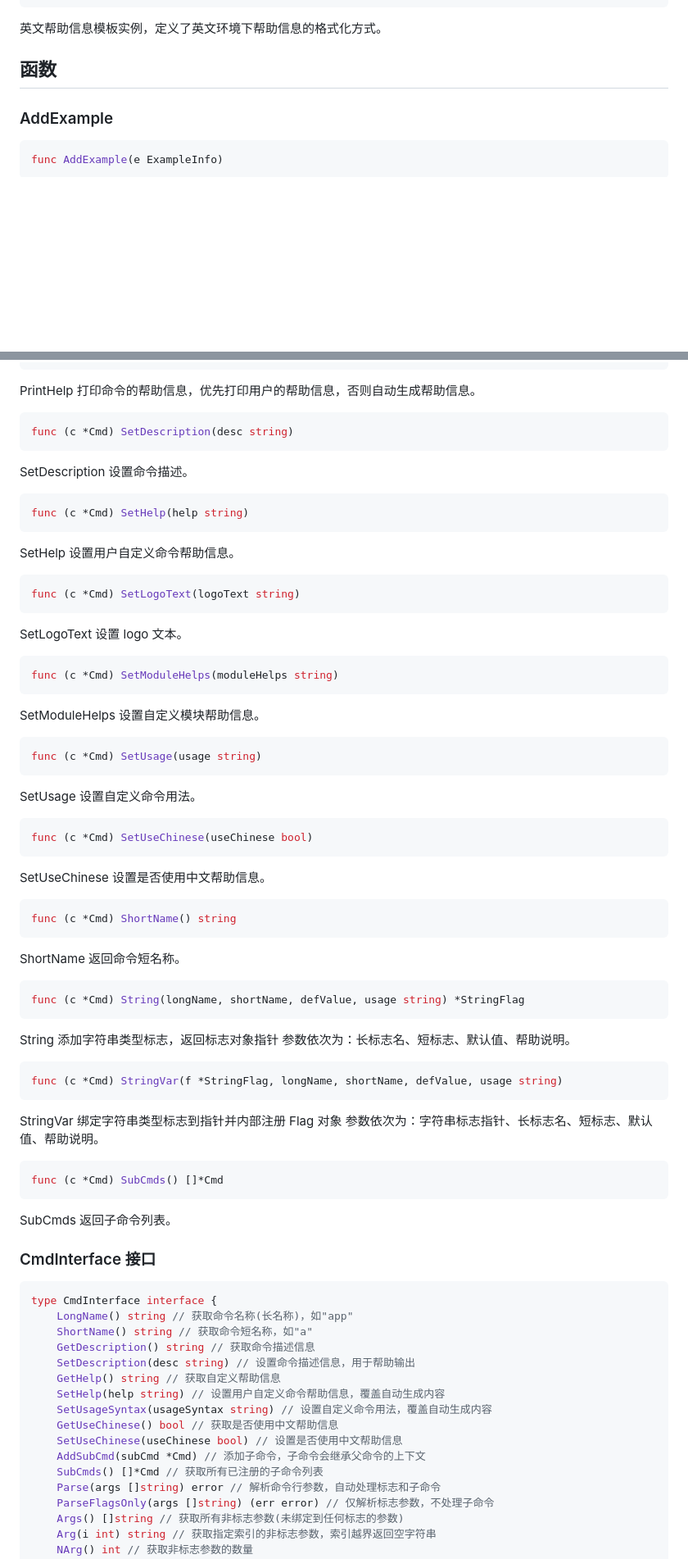
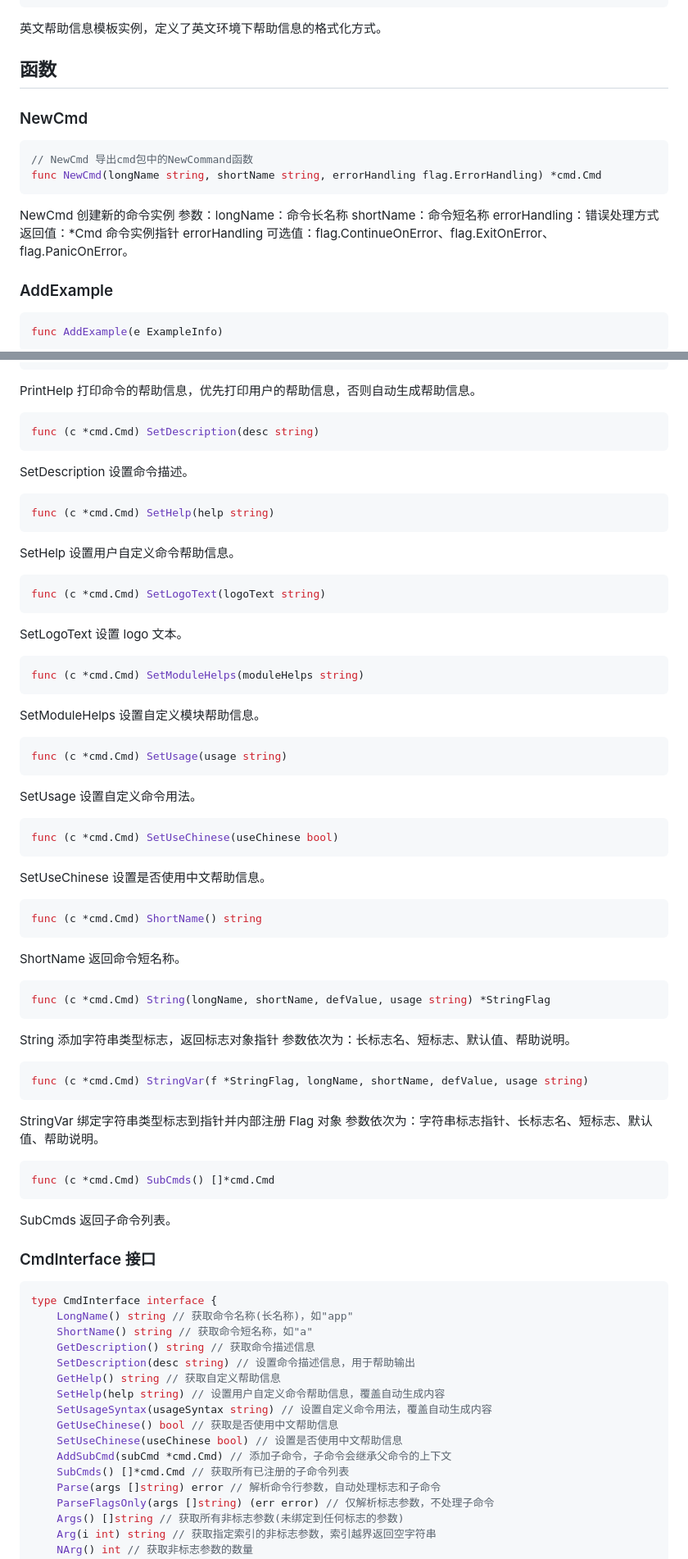
Before and after one commit to QiaoMuDe/qflag, a Markdown page: APIDOC.md, 2 parts joined by grey strips. Shown at 82% size. Drawn GitHub-style; blank space fills up the shorter version.

````diff
--- a/APIDOC.md
+++ b/APIDOC.md
@@ -88,6 +88,15 @@ var EnglishTemplate = HelpTemplate{
 
 ## 函数
 
+### NewCmd
+
+```go
+// NewCmd 导出cmd包中的NewCommand函数
+func NewCmd(longName string, shortName string, errorHandling flag.ErrorHandling) *cmd.Cmd
+```
+
+NewCmd 创建新的命令实例 参数：longName：命令长名称 shortName：命令短名称 errorHandling：错误处理方式 返回值：*Cmd 命令实例指针 errorHandling 可选值：flag.ContinueOnError、flag.ExitOnError、flag.PanicOnError。
+
 ### AddExample
 
 ```go
@@ -866,61 +877,61 @@ func (c *Cmd) PrintHelp()
 PrintHelp 打印命令的帮助信息，优先打印用户的帮助信息，否则自动生成帮助信息。
 
 ```go
-func (c *Cmd) SetDescription(desc string)
+func (c *cmd.Cmd) SetDescription(desc string)
 ```
 
 SetDescription 设置命令描述。
 
 ```go
-func (c *Cmd) SetHelp(help string)
+func (c *cmd.Cmd) SetHelp(help string)
 ```
 
 SetHelp 设置用户自定义命令帮助信息。
 
 ```go
-func (c *Cmd) SetLogoText(logoText string)
+func (c *cmd.Cmd) SetLogoText(logoText string)
 ```
 
 SetLogoText 设置 logo 文本。
 
 ```go
-func (c *Cmd) SetModuleHelps(moduleHelps string)
+func (c *cmd.Cmd) SetModuleHelps(moduleHelps string)
 ```
 
 SetModuleHelps 设置自定义模块帮助信息。
 
 ```go
-func (c *Cmd) SetUsage(usage string)
+func (c *cmd.Cmd) SetUsage(usage string)
 ```
 
 SetUsage 设置自定义命令用法。
 
 ```go
-func (c *Cmd) SetUseChinese(useChinese bool)
+func (c *cmd.Cmd) SetUseChinese(useChinese bool)
 ```
 
 SetUseChinese 设置是否使用中文帮助信息。
 
 ```go
-func (c *Cmd) ShortName() string
+func (c *cmd.Cmd) ShortName() string
 ```
 
 ShortName 返回命令短名称。
 
 ```go
-func (c *Cmd) String(longName, shortName, defValue, usage string) *StringFlag
+func (c *cmd.Cmd) String(longName, shortName, defValue, usage string) *StringFlag
 ```
 
 String 添加字符串类型标志，返回标志对象指针 参数依次为：长标志名、短标志、默认值、帮助说明。
 
 ```go
-func (c *Cmd) StringVar(f *StringFlag, longName, shortName, defValue, usage string)
+func (c *cmd.Cmd) StringVar(f *StringFlag, longName, shortName, defValue, usage string)
 ```
 
 StringVar 绑定字符串类型标志到指针并内部注册 Flag 对象 参数依次为：字符串标志指针、长标志名、短标志、默认值、帮助说明。
 
 ```go
-func (c *Cmd) SubCmds() []*Cmd
+func (c *cmd.Cmd) SubCmds() []*cmd.Cmd
 ```
 
 SubCmds 返回子命令列表。
@@ -938,8 +949,8 @@ type CmdInterface interface {
     SetUsageSyntax(usageSyntax string) // 设置自定义命令用法，覆盖自动生成内容
     GetUseChinese() bool // 获取是否使用中文帮助信息
     SetUseChinese(useChinese bool) // 设置是否使用中文帮助信息
-    AddSubCmd(subCmd *Cmd) // 添加子命令，子命令会继承父命令的上下文
-    SubCmds() []*Cmd // 获取所有已注册的子命令列表
+    AddSubCmd(subCmd *cmd.Cmd) // 添加子命令，子命令会继承父命令的上下文
+    SubCmds() []*cmd.Cmd // 获取所有已注册的子命令列表
     Parse(args []string) error // 解析命令行参数，自动处理标志和子命令
     ParseFlagsOnly(args []string) (err error) // 仅解析标志参数，不处理子命令
     Args() []string // 获取所有非标志参数(未绑定到任何标志的参数)
````
Also changed, not shown: other parts of APIDOC.md (+41 -37 lines).
